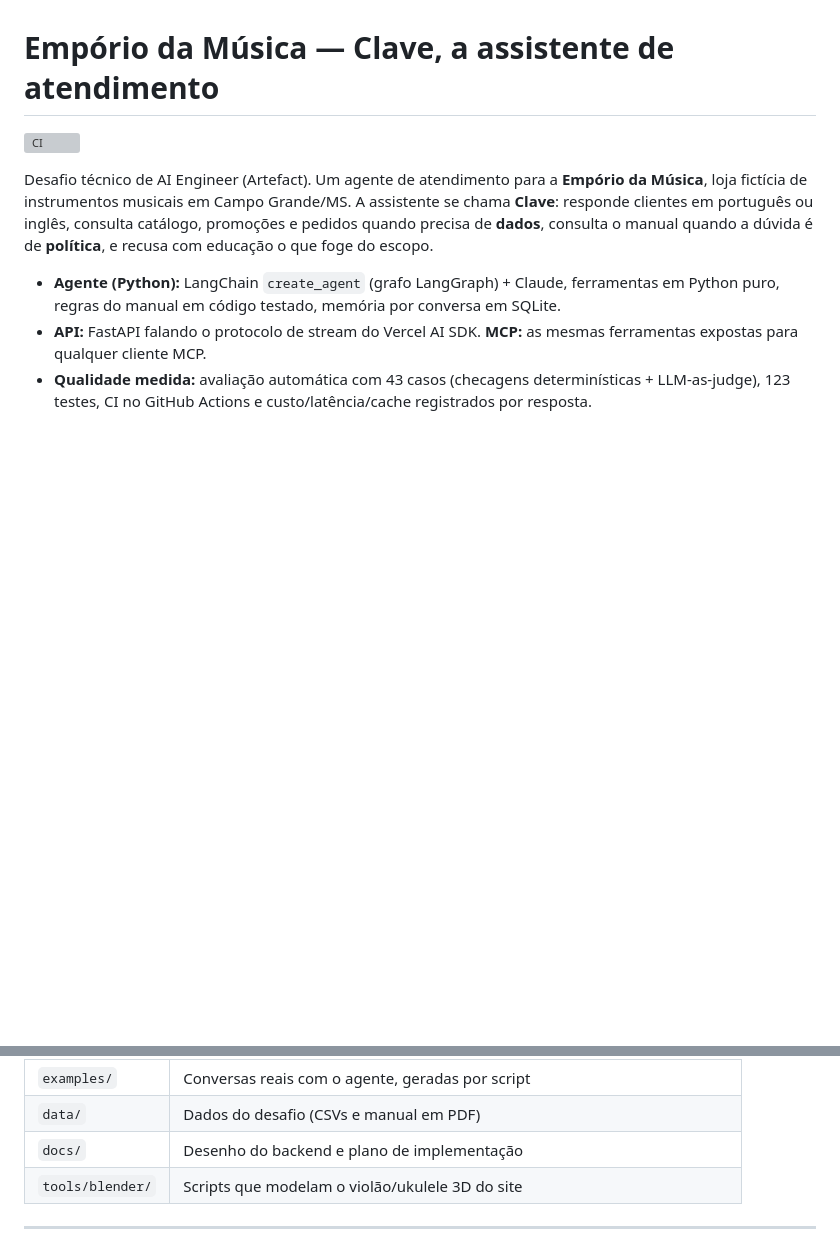
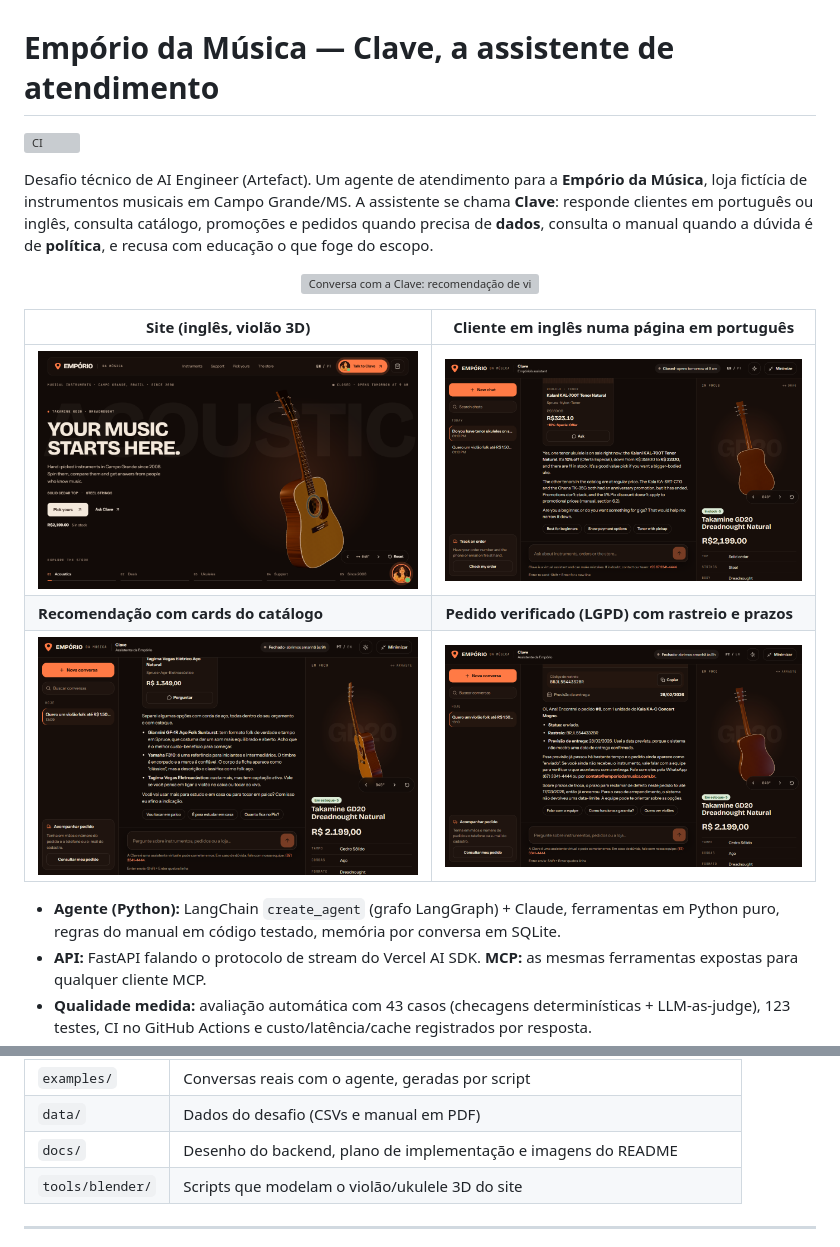
Before and after one commit to Hugueninfer/emporio-da-musica-agent, a Markdown page: README.md, 2 parts joined by grey strips. Rendered like a GitHub page; pictures changed too: docs/img/chat-english.png (added), docs/img/chat-pedido.png (added), docs/img/chat-produtos.png (added); blank space fills up the shorter version; grey boxes are pictures that could not be loaded.

Commit message:
docs: GIF e prints do chat no README
GIF (2 MB) do fluxo real: pergunta, "pensando", cards do catálogo,
efeito de digitação, formulário de verificação e card do pedido. Prints
do site com o violão 3D, recomendação, pedido verificado e cliente em
inglês numa página em português. Gravados com o Edge headless dirigido
pelo Playwright contra o backend real.

Co-Authored-By: Claude Opus 5.5 <noreply@anthropic.com>

```diff
--- a/README.md
+++ b/README.md
@@ -6,6 +6,16 @@ Desafio técnico de AI Engineer (Artefact). Um agente de atendimento para a **Em
 fictícia de instrumentos musicais em Campo Grande/MS. A assistente se chama **Clave**: responde
 clientes em português ou inglês, consulta catálogo, promoções e pedidos quando precisa de **dados**,
 consulta o manual quando a dúvida é de **política**, e recusa com educação o que foge do escopo.
+
+<p align="center">
+  <img src="docs/img/clave-demo.gif" width="560" alt="Conversa com a Clave: recomendação de violão com cards do catálogo, verificação de pedido pelo formulário (LGPD) e card do pedido com rastreio">
+</p>
+
+| Site (inglês, violão 3D) | Cliente em inglês numa página em português |
+|---|---|
+| ![Página inicial da Empório da Música com o violão em 3D](docs/img/site.png) | ![Clave respondendo em inglês sobre ukuleles em promoção](docs/img/chat-english.png) |
+| **Recomendação com cards do catálogo** | **Pedido verificado (LGPD) com rastreio e prazos** |
+| ![Clave recomendando violões folk até R$ 1.500 com cards](docs/img/chat-produtos.png) | ![Card do pedido #8 com código de rastreio e resposta da Clave](docs/img/chat-pedido.png) |
 
 - **Agente (Python):** LangChain `create_agent` (grafo LangGraph) + Claude, ferramentas em Python puro,
   regras do manual em código testado, memória por conversa em SQLite.
@@ -26,7 +36,7 @@ consulta o manual quando a dúvida é de **política**, e recusa com educação
 | `frontend/` | Site + chat (Next.js 16, Vercel AI SDK, three.js) |
 | `examples/` | Conversas reais com o agente, geradas por script |
 | `data/` | Dados do desafio (CSVs e manual em PDF) |
-| `docs/` | Desenho do backend e plano de implementação |
+| `docs/` | Desenho do backend, plano de implementação e imagens do README |
 | `tools/blender/` | Scripts que modelam o violão/ukulele 3D do site |
 
 ---
```
Also changed, not shown: 1 other file.
